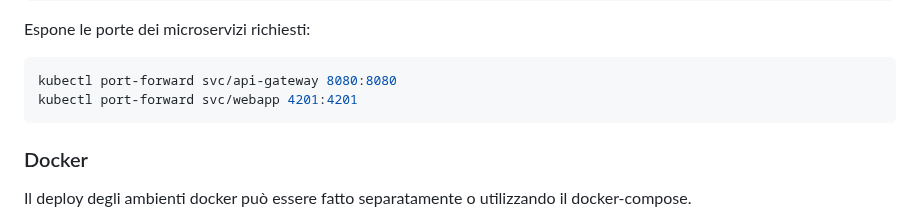
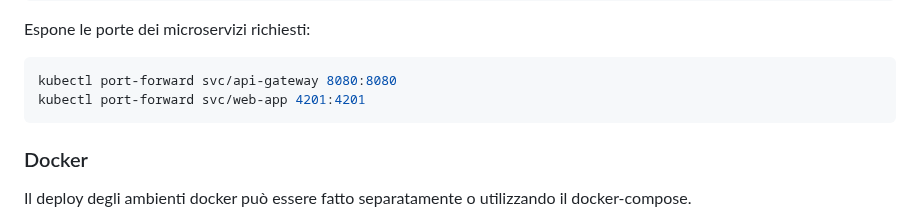
Before and after one commit to FedericoGuidazzi/PortfolioPal, a Markdown page: README.md, the part around the change. Drawn GitHub-style.

````diff
--- a/README.md
+++ b/README.md
@@ -65,7 +65,7 @@ kubectl delete -f
 Espone le porte dei microservizi richiesti:
 ```bash
 kubectl port-forward svc/api-gateway 8080:8080
-kubectl port-forward svc/webapp 4201:4201
+kubectl port-forward svc/web-app 4201:4201
 ```
 
 ### Docker
````
